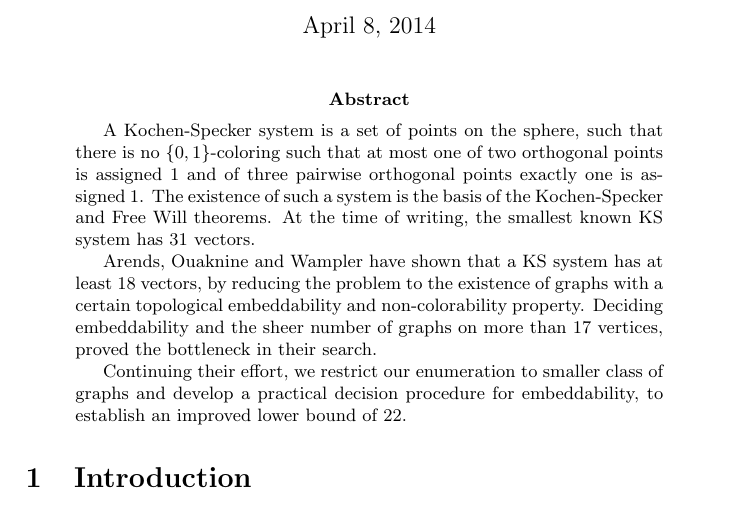
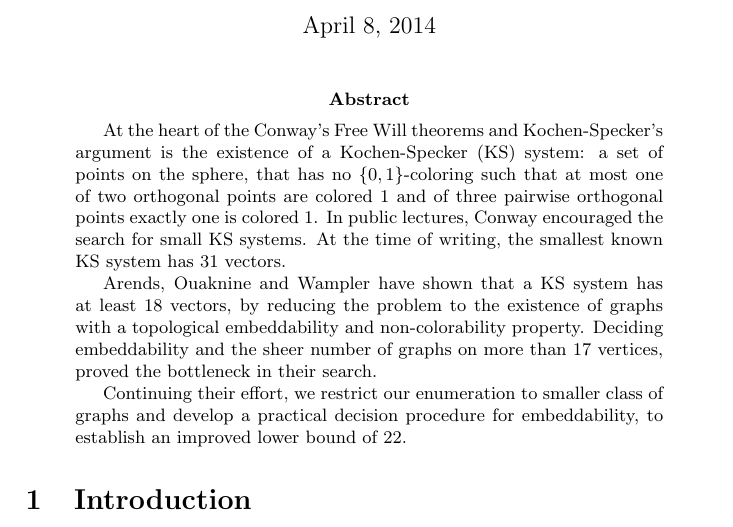
Before and after one commit to bwesterb/ks, a LaTeX paper (main.tex): part of page 1 of 2, cut so that both start at the same text. Compiled offline with pdfLaTeX.

Commit message:
Improve abstract

```diff
--- a/main.tex
+++ b/main.tex
@@ -30,18 +30,22 @@
 \maketitle
 
 \begin{abstract}
-    A Kochen-Specker system is a set of points on the sphere,
-    such that there is no~$\{0,1\}$-coloring such that
-    at most one of two orthogonal points is assigned~$1$
+    At the heart of the Conway's Free Will theorems and Kochen-Specker's
+        argument
+    is the existence of a Kochen-Specker (KS) system:
+    a set of points on the sphere,
+    that has no~$\{0,1\}$-coloring such that
+    at most one of two orthogonal points are colored~$1$
     and of three pairwise orthogonal points exactly one
-    is assigned~$1$.
-    The existence of such a system is the basis of the Kochen-Specker
-    and Free Will theorems.  At the time of writing, the smallest known
+    is colored~$1$.
+    In public lectures, Conway encouraged the search for small
+    KS systems.
+    At the time of writing, the smallest known
     KS system has 31 vectors.
 
     Arends, Ouaknine and Wampler have shown that a KS system has at least
     18 vectors, by reducing the problem to the existence of graphs
-    with a certain topological embeddability and non-colorability property.
+    with a topological embeddability and non-colorability property.
     Deciding embeddability and the sheer number of graphs on more than~$17$
     vertices, proved the bottleneck in their search.
 
```
